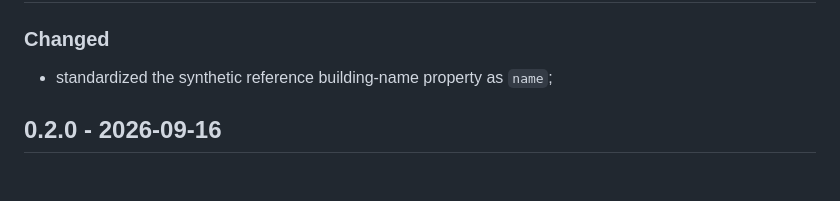
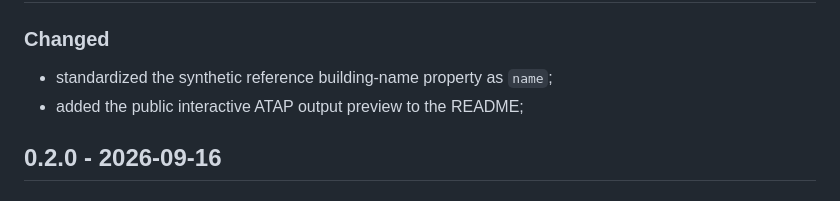
Before and after one commit to enygma-id/atap, a Markdown page: CHANGELOG.md, the part around the change. Rendered like a GitHub page.

```diff
--- a/CHANGELOG.md
+++ b/CHANGELOG.md
@@ -7,6 +7,7 @@ All notable public changes to ATAP should be documented here.
 ### Changed
 
 - standardized the synthetic reference building-name property as `name`;
+- added the public interactive ATAP output preview to the README;
 
 ## 0.2.0 - 2026-09-16
 
```
Also changed, not shown: README.md (+3 -0 lines).
